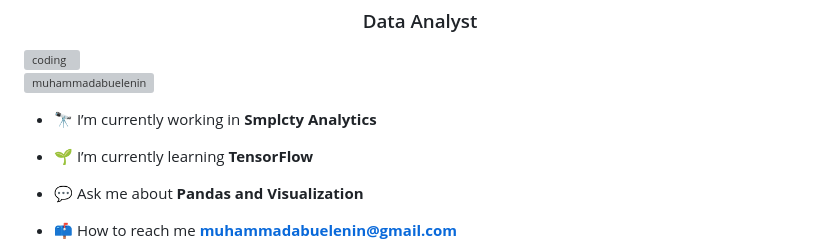
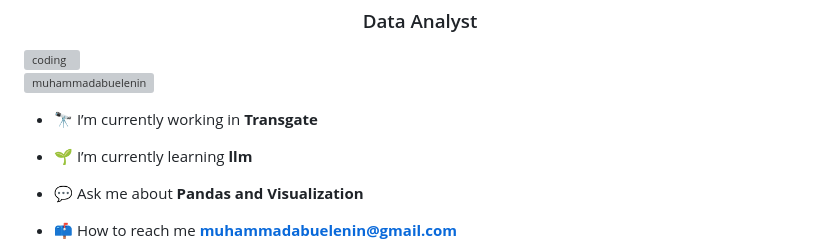
Before and after one commit to MuhammadAbuelenin/MuhammadAbuelenin, a Markdown page: README.md, the part around the change. GitHub-like rendering; grey boxes are pictures that could not be loaded.

```diff
--- a/README.md
+++ b/README.md
@@ -6,9 +6,9 @@
 
 <p align="left"> <img src="https://komarev.com/ghpvc/?username=muhammadabuelenin&label=Profile%20views&color=0e75b6&style=flat" alt="muhammadabuelenin" /> </p>
 
-- 🔭 I’m currently working in **Smplcty Analytics**
+- 🔭 I’m currently working in **Transgate**
 
-- 🌱 I’m currently learning **TensorFlow**
+- 🌱 I’m currently learning **llm**
 
 - 💬 Ask me about **Pandas and Visualization**
 
```
